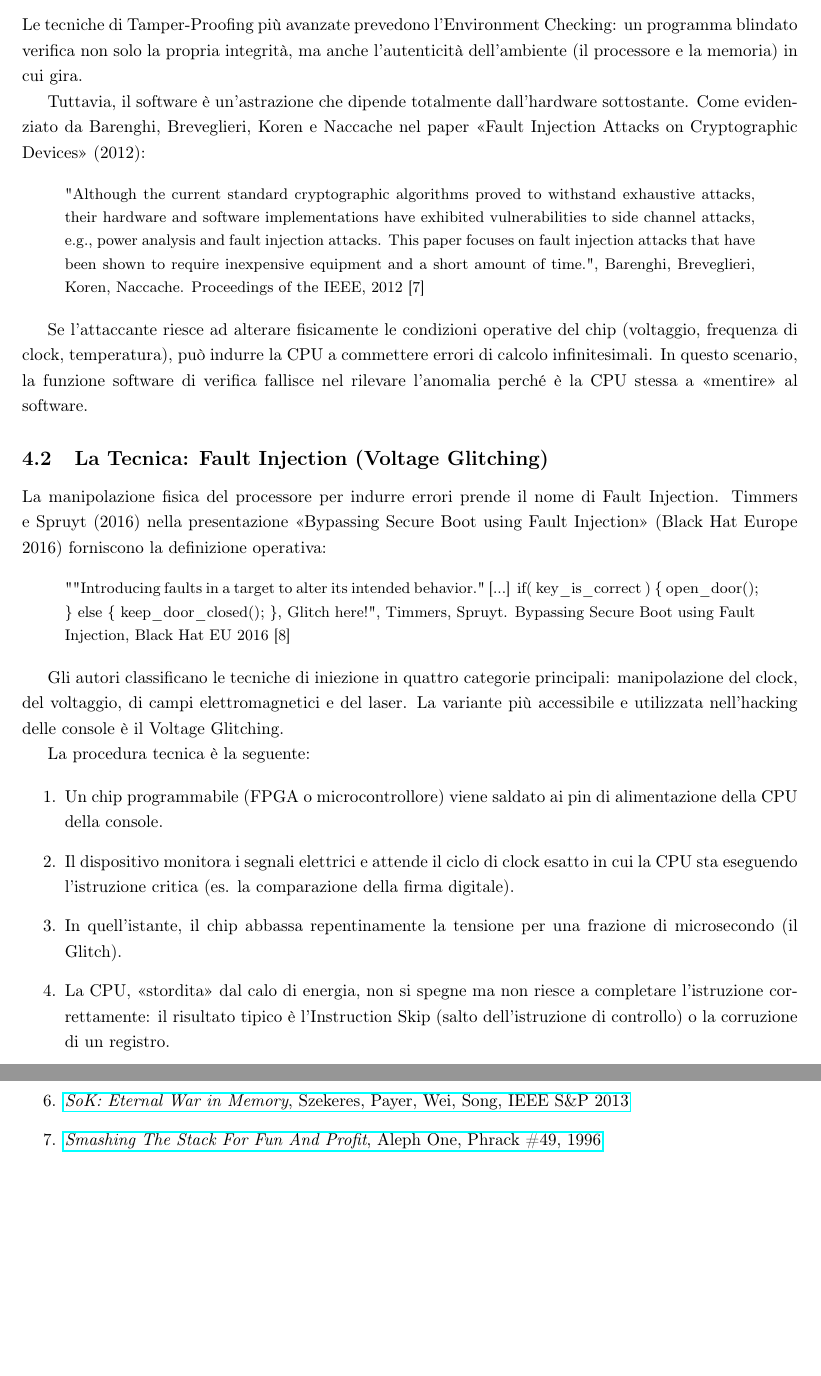
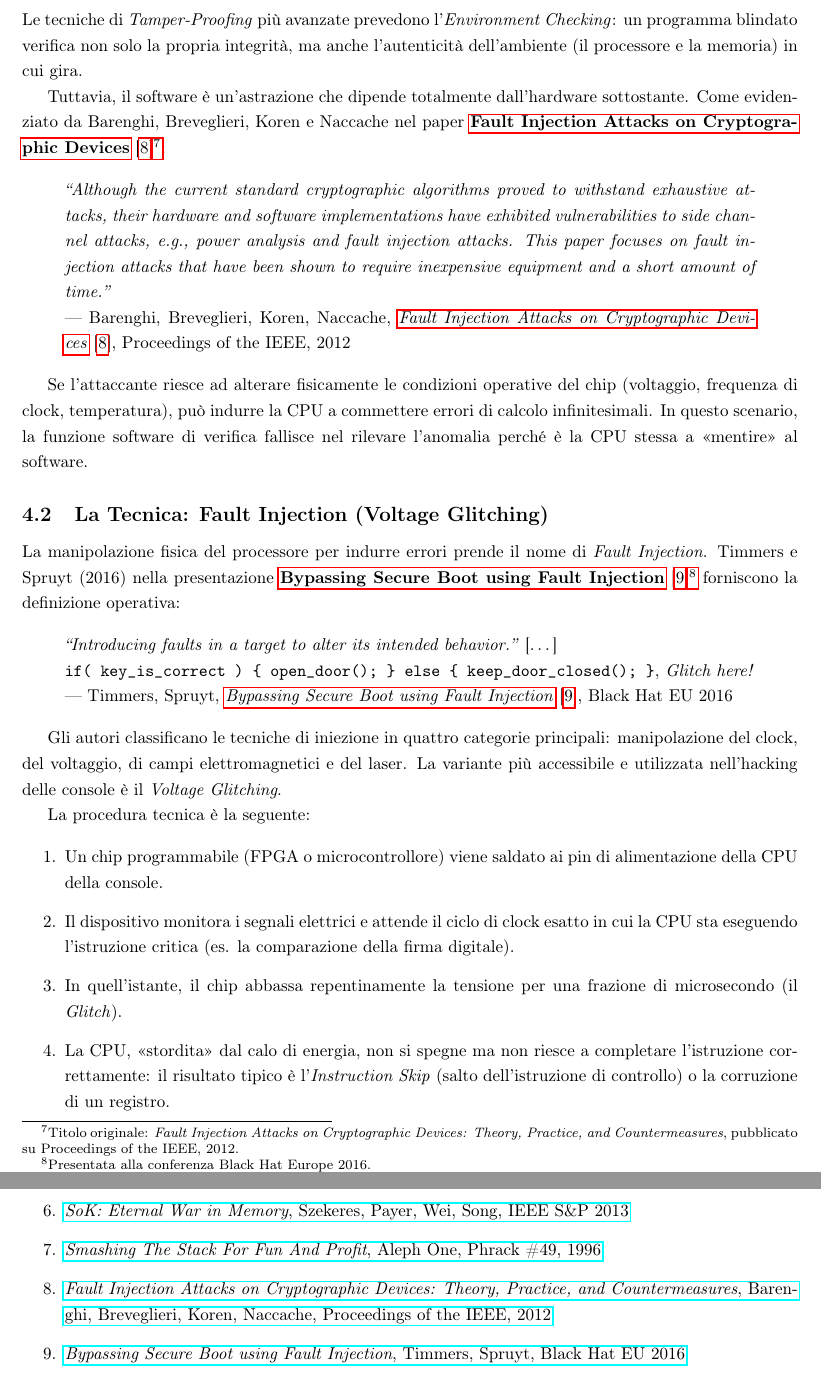
Before and after one commit to ecicciarella/software_security_course_UniVr, a LaTeX document (report latex/main.tex, which reads report latex/fault_injection.tex, report latex/fonti.tex): two parts of pages 6 and 10 of 10, joined at a grey line, cut so that both start at the same text, the shorter picture padded with empty space. Compiled offline with pdfLaTeX.

Commit message:
Minor update

```diff
--- a/report latex/fault_injection.tex
+++ b/report latex/fault_injection.tex
@@ -4,32 +4,35 @@ Con la maturazione delle tecniche di Secure Coding e la corretta implementazione
 
 \subsection{Il Limite dell'Environment Checking}
 
-Le tecniche di Tamper-Proofing più avanzate prevedono l'Environment Checking: un programma blindato verifica non solo la propria integrità, ma anche l'autenticità dell'ambiente (il processore e la memoria) in cui gira.
+Le tecniche di \textit{Tamper-Proofing} più avanzate prevedono l'\textit{Environment Checking}: un programma blindato verifica non solo la propria integrità, ma anche l'autenticità dell'ambiente (il processore e la memoria) in cui gira.
 
-Tuttavia, il software è un'astrazione che dipende totalmente dall'hardware sottostante. Come evidenziato da Barenghi, Breveglieri, Koren e Naccache nel paper \guillemotleft{}Fault Injection Attacks on Cryptographic Devices\guillemotright{} (2012):
+Tuttavia, il software è un'astrazione che dipende totalmente dall'hardware sottostante. Come evidenziato da Barenghi, Breveglieri, Koren e Naccache nel paper \hyperref[fonte:barenghi]{\textbf{Fault Injection Attacks on Cryptographic Devices}}~[\ref{fonte:barenghi}]\footnote{Titolo originale: \textit{Fault Injection Attacks on Cryptographic Devices: Theory, Practice, and Countermeasures}, pubblicato su Proceedings of the IEEE, 2012.}:
 
 \begin{quote}
-\small "Although the current standard cryptographic algorithms proved to withstand exhaustive attacks, their hardware and software implementations have exhibited vulnerabilities to side channel attacks, e.g., power analysis and fault injection attacks. This paper focuses on fault injection attacks that have been shown to require inexpensive equipment and a short amount of time.", Barenghi, Breveglieri, Koren, Naccache. Proceedings of the IEEE, 2012 [7]
+    \textit{``Although the current standard cryptographic algorithms proved to withstand exhaustive attacks, their hardware and software implementations have exhibited vulnerabilities to side channel attacks, e.g., power analysis and fault injection attacks. This paper focuses on fault injection attacks that have been shown to require inexpensive equipment and a short amount of time.''}\\
+    --- Barenghi, Breveglieri, Koren, Naccache, \hyperref[fonte:barenghi]{\textit{Fault Injection Attacks on Cryptographic Devices}}~[\ref{fonte:barenghi}], Proceedings of the IEEE, 2012
 \end{quote}
 
-Se l'attaccante riesce ad alterare fisicamente le condizioni operative del chip (voltaggio, frequenza di clock, temperatura), può indurre la CPU a commettere errori di calcolo infinitesimali. In questo scenario, la funzione software di verifica fallisce nel rilevare l'anomalia perché è la CPU stessa a \guillemotleft{}mentire\guillemotright{} al software.
+Se l'attaccante riesce ad alterare fisicamente le condizioni operative del chip (voltaggio, frequenza di clock, temperatura), può indurre la CPU a commettere errori di calcolo infinitesimali. In questo scenario, la funzione software di verifica fallisce nel rilevare l'anomalia perché è la CPU stessa a «mentire» al software.
 
 \subsection{La Tecnica: Fault Injection (Voltage Glitching)}
 
-La manipolazione fisica del processore per indurre errori prende il nome di Fault Injection. Timmers e Spruyt (2016) nella presentazione \guillemotleft{}Bypassing Secure Boot using Fault Injection\guillemotright{} (Black Hat Europe 2016) forniscono la definizione operativa:
+La manipolazione fisica del processore per indurre errori prende il nome di \textit{Fault Injection}. Timmers e Spruyt (2016) nella presentazione \hyperref[fonte:timmers]{\textbf{Bypassing Secure Boot using Fault Injection}}~[\ref{fonte:timmers}]\footnote{Presentata alla conferenza Black Hat Europe 2016.} forniscono la definizione operativa:
 
 \begin{quote}
-\small ""Introducing faults in a target to alter its intended behavior." [...] if( key\_is\_correct ) \{ open\_door(); \} else \{ keep\_door\_closed(); \}, Glitch here!", Timmers, Spruyt. Bypassing Secure Boot using Fault Injection, Black Hat EU 2016 [8]
+    \textit{``Introducing faults in a target to alter its intended behavior.''} [\ldots]\\
+    \texttt{if( key\_is\_correct ) \{ open\_door(); \} else \{ keep\_door\_closed(); \}}, \textit{Glitch here!}\\
+    --- Timmers, Spruyt, \hyperref[fonte:timmers]{\textit{Bypassing Secure Boot using Fault Injection}}~[\ref{fonte:timmers}], Black Hat EU 2016
 \end{quote}
 
-Gli autori classificano le tecniche di iniezione in quattro categorie principali: manipolazione del clock, del voltaggio, di campi elettromagnetici e del laser. La variante più accessibile e utilizzata nell'hacking delle console è il Voltage Glitching.
+Gli autori classificano le tecniche di iniezione in quattro categorie principali: manipolazione del clock, del voltaggio, di campi elettromagnetici e del laser. La variante più accessibile e utilizzata nell'hacking delle console è il \textit{Voltage Glitching}.
 
 La procedura tecnica è la seguente:
 
 \begin{enumerate}
     \item Un chip programmabile (FPGA o microcontrollore) viene saldato ai pin di alimentazione della CPU della console.
     \item Il dispositivo monitora i segnali elettrici e attende il ciclo di clock esatto in cui la CPU sta eseguendo l'istruzione critica (es. la comparazione della firma digitale).
-    \item In quell'istante, il chip abbassa repentinamente la tensione per una frazione di microsecondo (il Glitch).
-    \item La CPU, \guillemotleft{}stordita\guillemotright{} dal calo di energia, non si spegne ma non riesce a completare l'istruzione correttamente: il risultato tipico è l'Instruction Skip (salto dell'istruzione di controllo) o la corruzione di un registro.
+    \item In quell'istante, il chip abbassa repentinamente la tensione per una frazione di microsecondo (il \textit{Glitch}).
+    \item La CPU, «stordita» dal calo di energia, non si spegne ma non riesce a completare l'istruzione correttamente: il risultato tipico è l'\textit{Instruction Skip} (salto dell'istruzione di controllo) o la corruzione di un registro.
 \end{enumerate}
 
--- a/report latex/fonti.tex
+++ b/report latex/fonti.tex
@@ -7,4 +7,6 @@
     \item\label{fonte:dataonly} \href{https://www.usenix.org/publications/loginonline/data-only-attacks-are-easier-you-think}{\textit{Data-Only Attacks Are Easier than You Think}, Johannesmeyer et al.}
     \item\label{fonte:sok_memory} \href{https://www.cs.columbia.edu/~vpk/papers/sok_sp13.pdf}{\textit{SoK: Eternal War in Memory}, Szekeres, Payer, Wei, Song, IEEE S\&P 2013}
     \item\label{fonte:aleph_one} \href{http://www.phrack.org/issues/49/14.html}{\textit{Smashing The Stack For Fun And Profit}, Aleph One, Phrack \#49, 1996}
+    \item\label{fonte:barenghi} \href{https://ieeexplore.ieee.org/document/6189395}{\textit{Fault Injection Attacks on Cryptographic Devices: Theory, Practice, and Countermeasures}, Barenghi, Breveglieri, Koren, Naccache, Proceedings of the IEEE, 2012}
+    \item\label{fonte:timmers} \href{https://www.blackhat.com/docs/eu-16/materials/eu-16-Timmers-Bypassing-Secure-Boot-Using-Fault-Injection.pdf}{\textit{Bypassing Secure Boot using Fault Injection}, Timmers, Spruyt, Black Hat EU 2016}
 \end{enumerate}
```
Also changed, not shown: report latex/main.pdf, report latex/fault_injection.tex (22 more changed lines), 6 other files.
